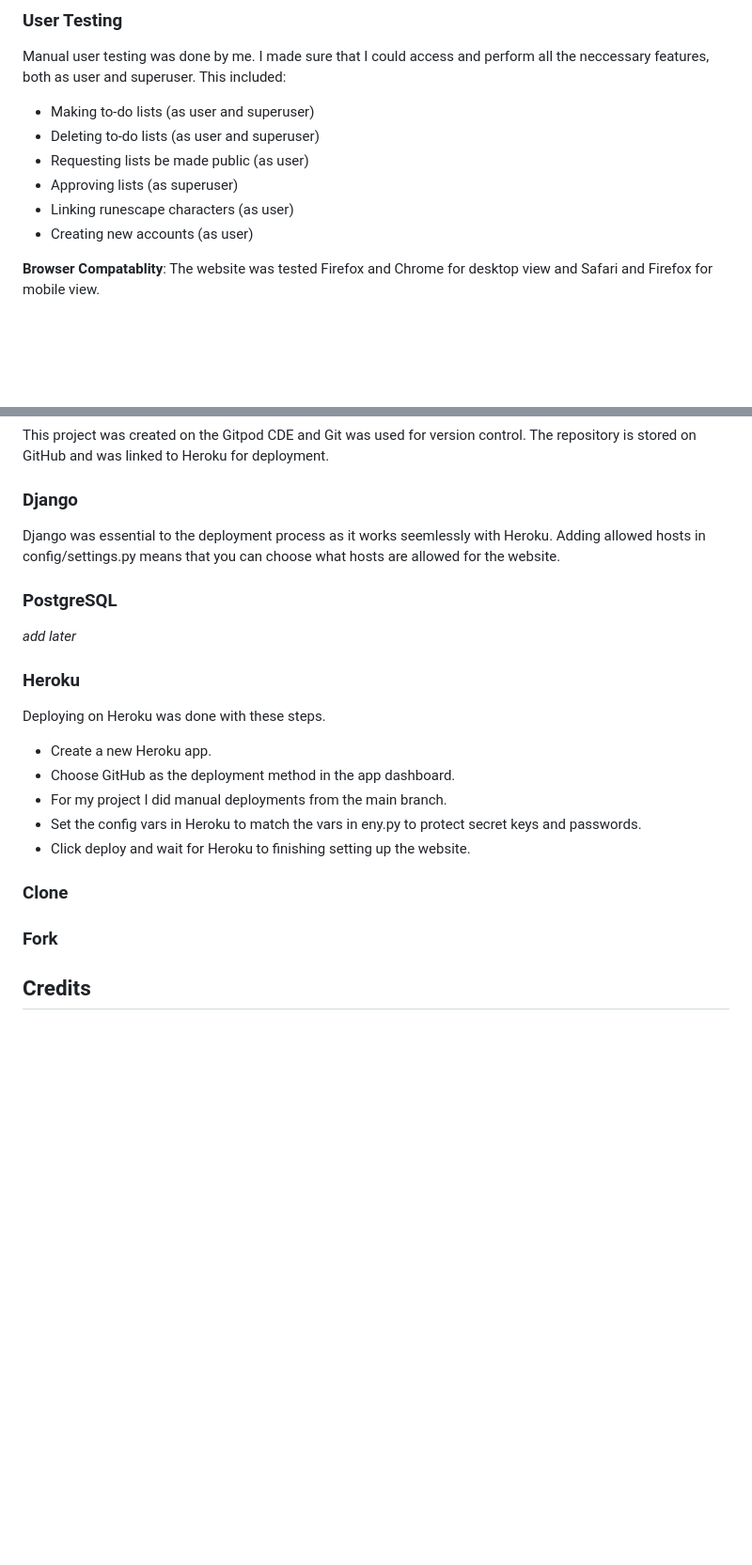
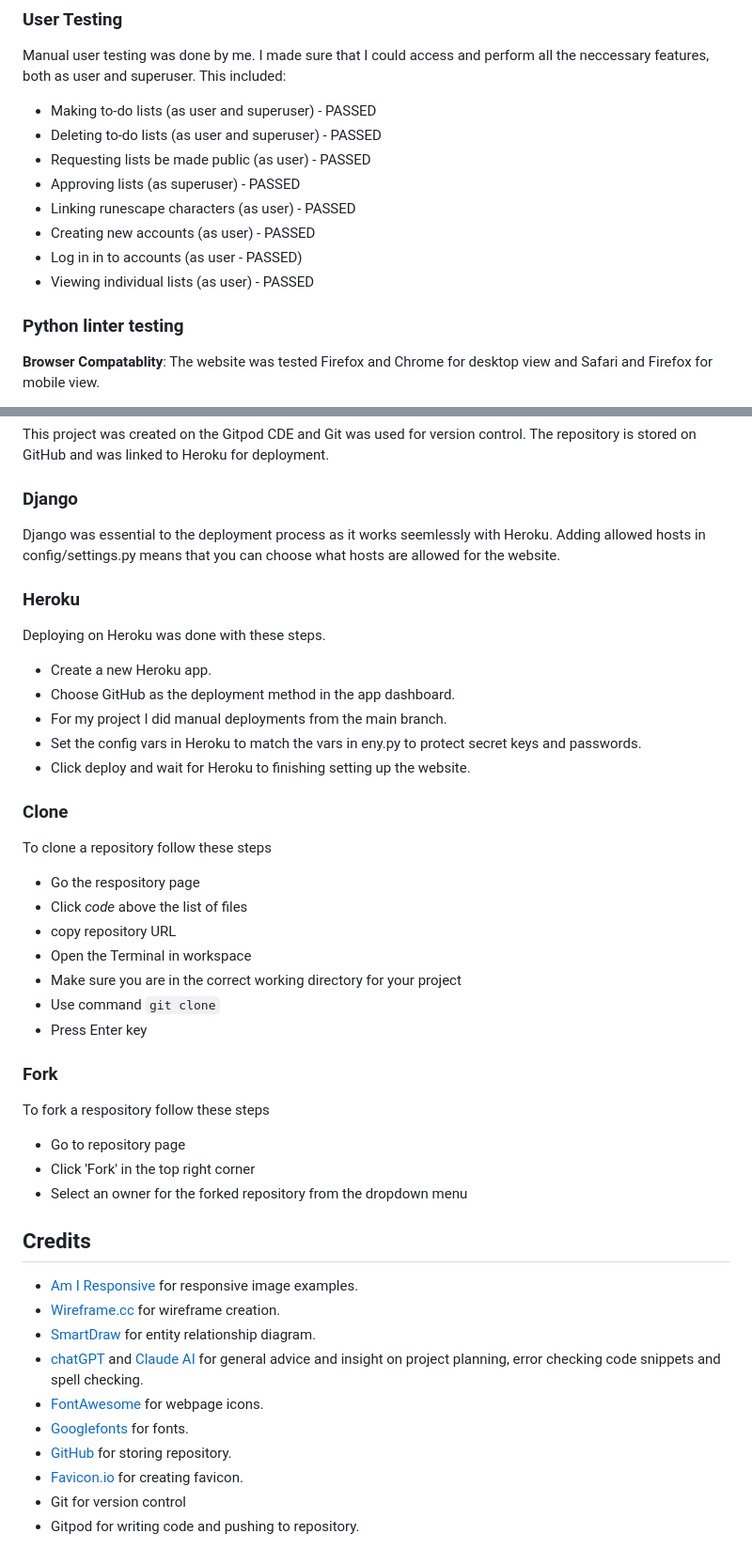
Before and after one commit to Code-Dearman/Django-Capstone, a Markdown page: README.md, 2 parts joined by grey strips. Shown: that part at 94% size. GitHub-like rendering; blank space fills up the shorter version.

```diff
--- a/README.md
+++ b/README.md
@@ -429,12 +434,18 @@ The CSS validation was also done using the W3C validator. Fortunately I only use
 ### User Testing
 
 Manual user testing was done by me. I made sure that I could access and perform all the neccessary features, both as user and superuser. This included:
-- Making to-do lists (as user and superuser)
-- Deleting to-do lists (as user and superuser)
-- Requesting lists be made public (as user)
-- Approving lists (as superuser)
-- Linking runescape characters (as user)
-- Creating new accounts (as user)
+- Making to-do lists (as user and superuser) - PASSED
+- Deleting to-do lists (as user and superuser) - PASSED
+- Requesting lists be made public (as user) - PASSED
+- Approving lists (as superuser) - PASSED
+- Linking runescape characters (as user) - PASSED
+- Creating new accounts (as user) - PASSED
+- Log in in to accounts (as user - PASSED)
+- Viewing individual lists (as user) - PASSED
+
+### Python linter testing
+
+
 
 **Browser Compatablity**: The website was tested Firefox and Chrome for desktop view and Safari and Firefox for mobile view.
 
@@ -450,10 +461,6 @@ This project was created on the Gitpod CDE and Git was used for version control.
 
 Django was essential to the deployment process as it works seemlessly with Heroku. Adding allowed hosts in config/settings.py means that you can choose what hosts are allowed for the website.
 
-### PostgreSQL
-
-_add later_
-
 ### Heroku
 
 Deploying on Heroku was done with these steps.
@@ -466,10 +473,33 @@ Deploying on Heroku was done with these steps.
 
 ### Clone
 
+To clone a repository follow these steps
 
+- Go the respository page
+- Click _code_ above the list of files
+- copy repository URL
+- Open the Terminal in workspace
+- Make sure you are in the correct working directory for your project
+- Use command `git clone`
+- Press Enter key
 
 ### Fork
 
+To fork a respository follow these steps
 
+- Go to repository page
+- Click 'Fork' in the top right corner
+- Select an owner for the forked repository from the dropdown menu
 
 ## Credits
+
+- [Am I Responsive](https://ui.dev/amiresponsive) for responsive image examples.
+- [Wireframe.cc](https://wireframe.cc/) for wireframe creation.
+- [SmartDraw](https://www.smartdraw.com/) for entity relationship diagram.
+- [chatGPT](https://chatgpt.com/) and [Claude AI](https://claude.ai) for general advice and insight on project planning, error checking code snippets and spell checking.
+- [FontAwesome](https://fontawesome.com/) for webpage icons.
+- [Googlefonts](https://fonts.google.com/) for fonts.
+- [GitHub](https://github.com/) for storing repository.
+- [Favicon.io](https://favicon.io/) for creating favicon.
+- Git for version control
+- Gitpod for writing code and pushing to repository.
```
Also changed, not shown: other parts of README.md (+8 -3 lines), assets/readme_img/good_lighthouse.png (added), assets/readme_img/header_image.png (added).
